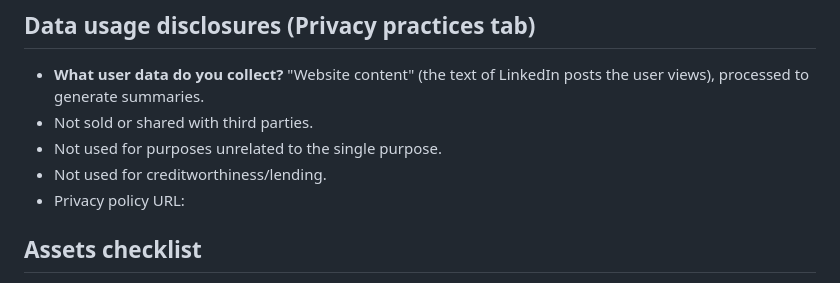
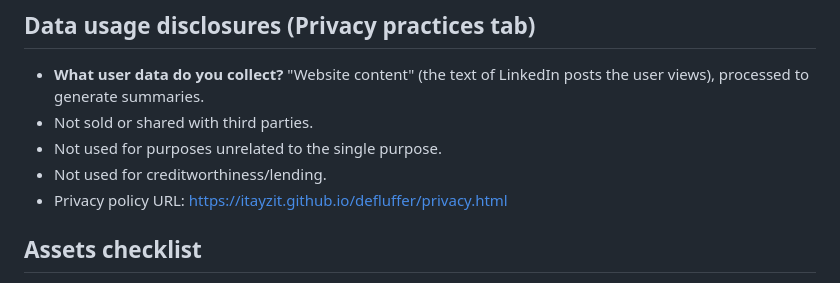
Before and after one commit to itayzit/defluffer, a Markdown page: store/STORE_LISTING.md, the part around the change. Drawn GitHub-style.

Commit message:
Add hosted privacy policy URL to store listing
Co-Authored-By: Claude Opus 4.8 <noreply@anthropic.com>

```diff
--- a/store/STORE_LISTING.md
+++ b/store/STORE_LISTING.md
@@ -54,7 +54,7 @@ workers.dev), which calls an AI model and returns the one-line summary.
 - Not sold or shared with third parties.
 - Not used for purposes unrelated to the single purpose.
 - Not used for creditworthiness/lending.
-- Privacy policy URL: _<host PRIVACY.md and paste the URL here>_
+- Privacy policy URL: https://itayzit.github.io/defluffer/privacy.html
 
 ## Assets checklist
 - [x] Icon 128×128 (`icons/icon128.png`)
```
